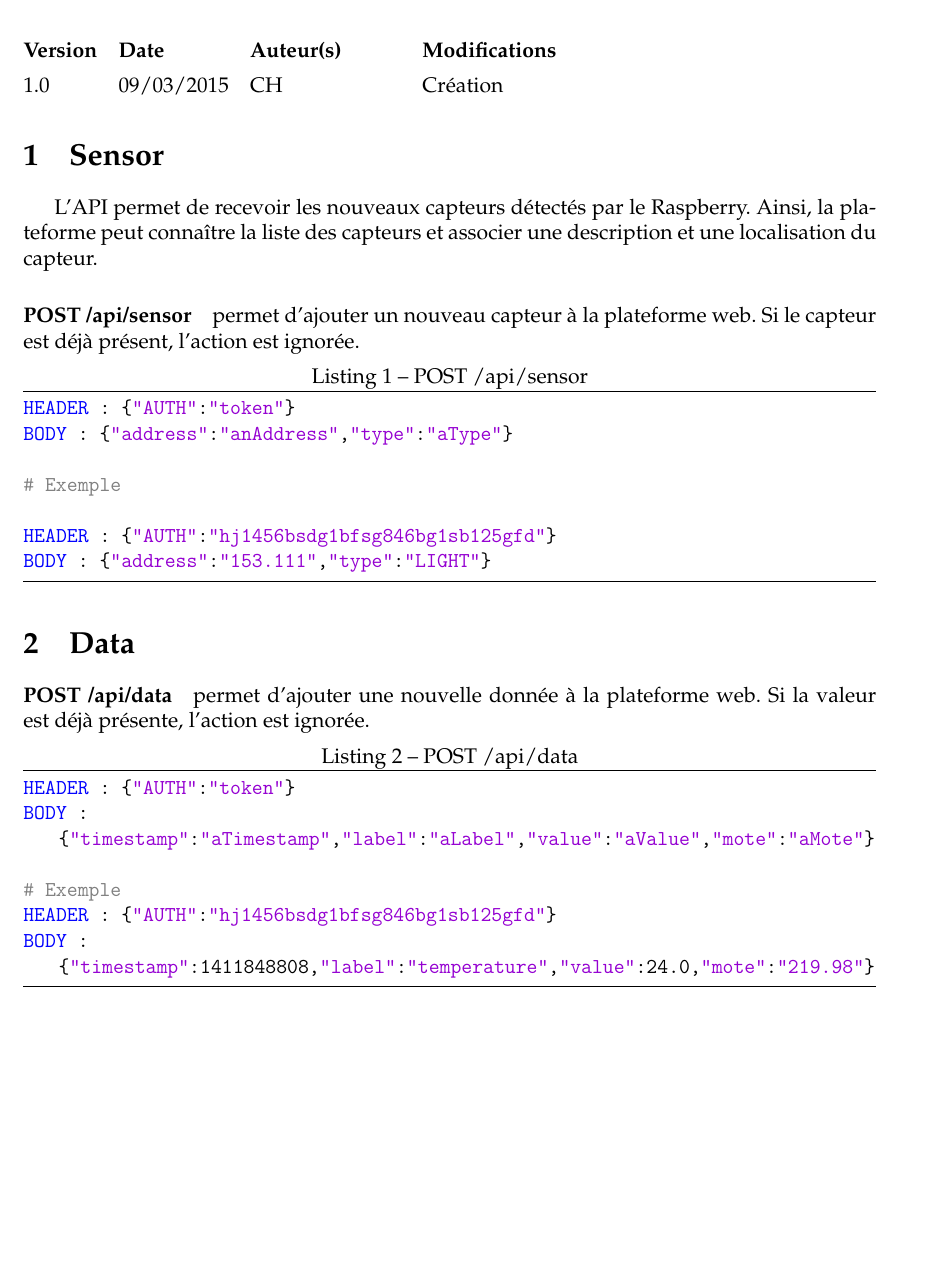
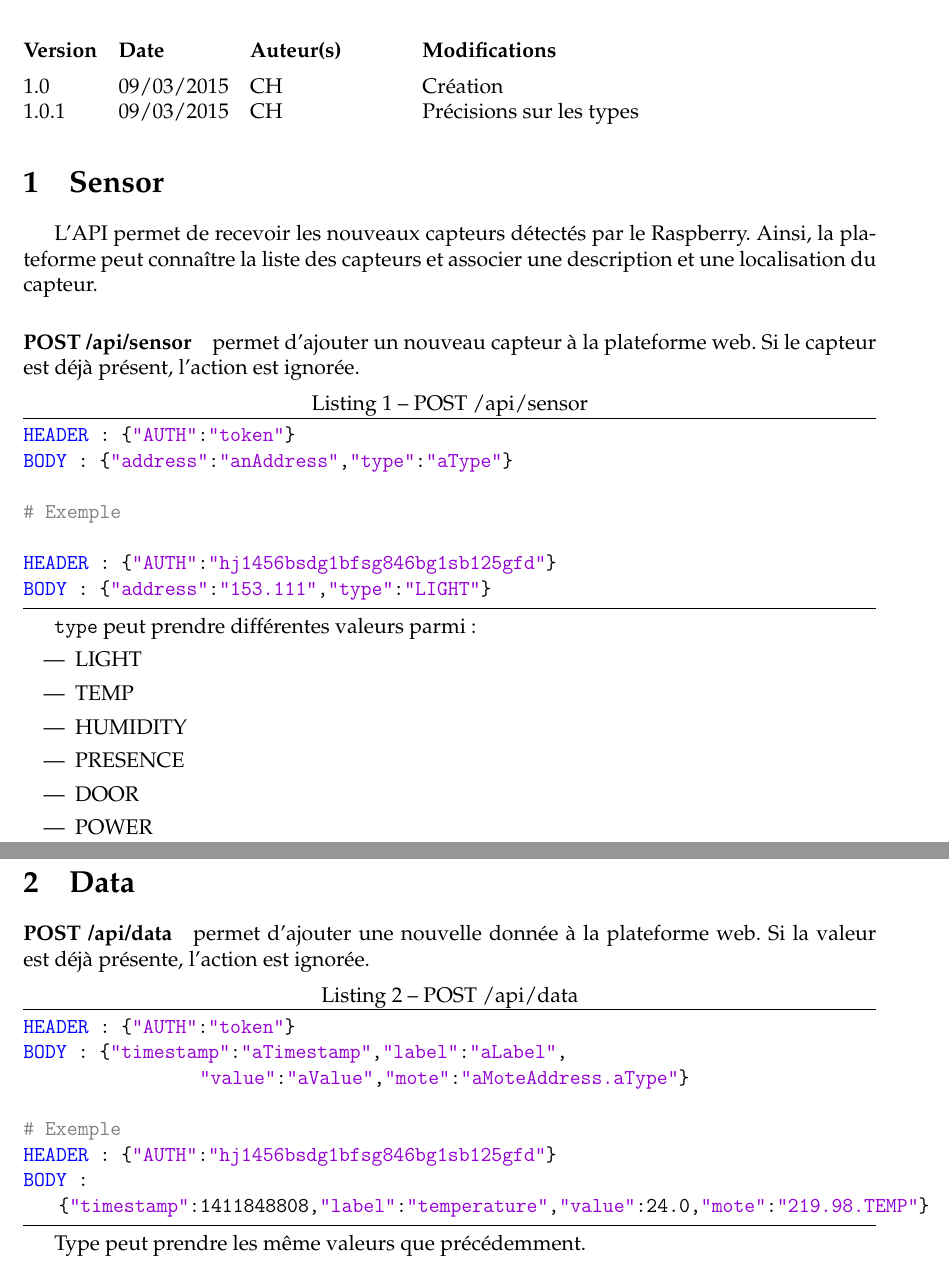
Before and after one commit to Cedric-Huguenin/PI-InfoAutonomie, a LaTeX document (doc/API/DOC-API.tex, which reads doc/API/DOC-API_content.tex): part of the page before the commit and two parts of pages 1 and 2 of 2 after it, the two joined at a grey line, cut so that both start at the same text, the shorter picture padded with empty space. Compiled offline with pdfLaTeX.

Commit message:
[Fix] API doc

```diff
--- a/doc/API/DOC-API.tex
+++ b/doc/API/DOC-API.tex
@@ -34,6 +34,7 @@
 
 \begin{versionhistory}
   \vhEntry{1.0}{09/03/2015}{CH}{Création}
+  \vhEntry{1.0.1}{09/03/2015}{CH}{Précisions sur les types}
 \end{versionhistory}
 
 
--- a/doc/API/DOC-API_content.tex
+++ b/doc/API/DOC-API_content.tex
@@ -13,17 +13,28 @@ HEADER : {"AUTH":"hj1456bsdg1bfsg846bg1sb125gfd"}
 BODY : {"address":"153.111","type":"LIGHT"}
 \end{lstlisting}
 
-
+\texttt{type} peut prendre différentes valeurs parmi :
+\begin{itemize}
+\item LIGHT
+\item TEMP
+\item HUMIDITY
+\item PRESENCE
+\item DOOR
+\item POWER
+\end{itemize}
 
 
 \section{Data}
 
 \paragraph{POST /api/data} permet d'ajouter une nouvelle donnée à la plateforme web. Si la valeur est déjà présente, l'action est ignorée.
-\begin{lstlisting}[language=json,emph={token, aTimestamp, aLabel,aValue,aMote},emphstyle={\bfseries\itshape},basicstyle={\ttfamily},caption=POST /api/data]
+\begin{lstlisting}[language=json,emph={token, aTimestamp, aLabel,aValue,aMoteAddress,aType},emphstyle={\bfseries\itshape},basicstyle={\ttfamily},caption=POST /api/data]
 HEADER : {"AUTH":"token"}
-BODY : {"timestamp":"aTimestamp","label":"aLabel","value":"aValue","mote":"aMote"}
+BODY : {"timestamp":"aTimestamp","label":"aLabel",
+									"value":"aValue","mote":"aMoteAddress.aType"}
 
 # Exemple
 HEADER : {"AUTH":"hj1456bsdg1bfsg846bg1sb125gfd"}
-BODY : {"timestamp":1411848808,"label":"temperature","value":24.0,"mote":"219.98"}
+BODY : {"timestamp":1411848808,"label":"temperature","value":24.0,"mote":"219.98.TEMP"}
 \end{lstlisting}
+
+Type peut prendre les même valeurs que précédemment.
```
Also changed, not shown: doc/API/DOC-API.pdf.
